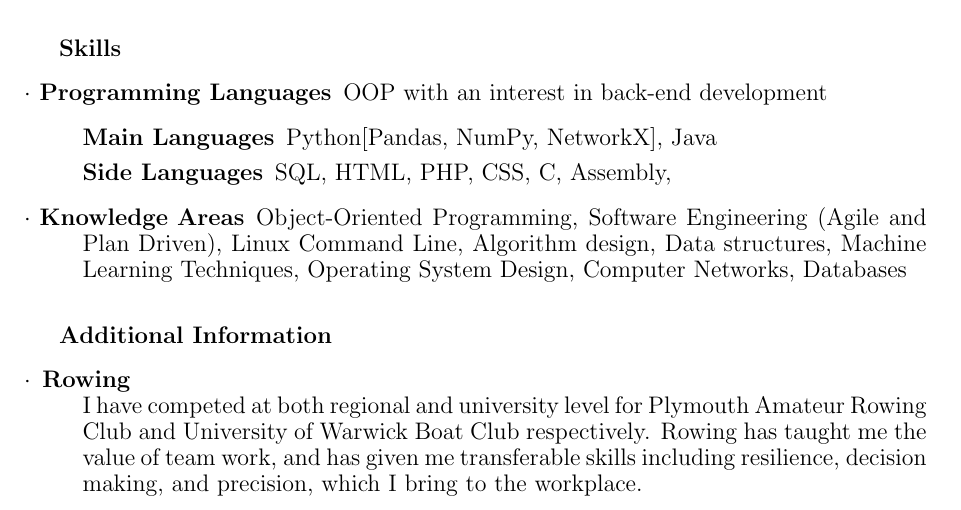
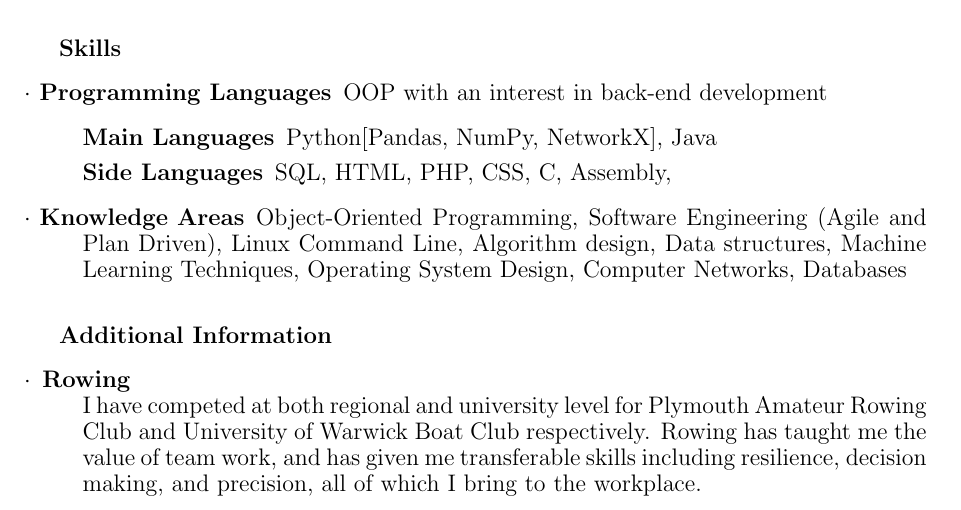
Before and after one commit to theReuben/CV, a LaTeX CV (CV.tex): part of the page, cut so that both start at the same text. Compiled offline with pdfLaTeX.

Commit message:
Tiny change to rowing

```diff
--- a/CV.tex
+++ b/CV.tex
@@ -52,7 +52,7 @@
 
   \textbf{Additional Information}
     \begin{description}
-      \item[$\cdot$] \textbf{Rowing} \\I have competed at both regional and university level for Plymouth Amateur Rowing Club and University of Warwick Boat Club respectively. Rowing has taught me the value of team work, and has given me transferable skills including resilience, decision making, and precision, which I bring to the workplace.
+      \item[$\cdot$] \textbf{Rowing} \\I have competed at both regional and university level for Plymouth Amateur Rowing Club and University of Warwick Boat Club respectively. Rowing has taught me the value of team work, and has given me transferable skills including resilience, decision making, and precision, all of which I bring to the workplace.
 
       \iffalse
       Time management $\cdot$ Team work $\cdot$ Resilience $\cdot$ Motivational skills $\cdot$ Quick thinking \\ $\cdot$ Technical planning $\cdot$ Precision
```
Also changed, not shown: CV.pdf, 3 other files.
